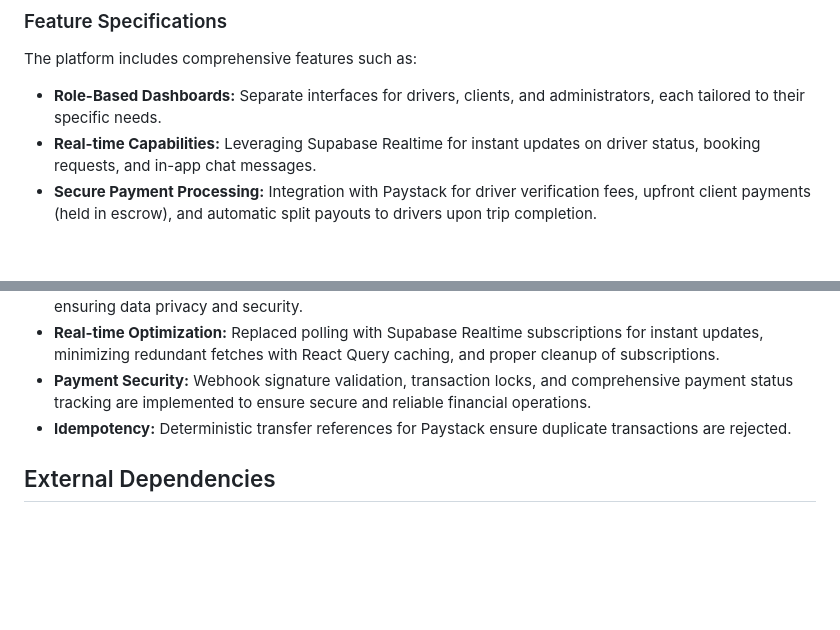
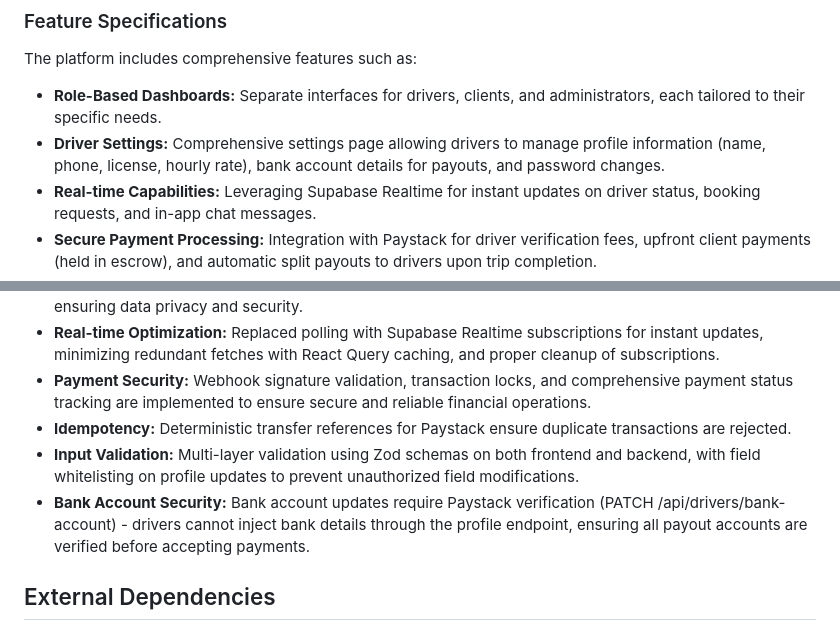
Before and after one commit to zenofund/DriversOnDemand, a Markdown page: replit.md, 2 parts joined by grey strips. GitHub-like rendering; blank space fills up the shorter version.

Commit message:
Add driver settings and enhance input validation security
Implement a driver settings page with profile and bank account management, and introduce multi-layer validation using Zod schemas with field whitelisting.

Replit-Commit-Author: Agent
Replit-Commit-Session-Id: 5249e4ec-3dc8-4052-ab24-94f560c6c781
Replit-Commit-Checkpoint-Type: full_checkpoint
Replit-Commit-Event-Id: b15ff400-4bc9-484e-bfc1-fc64b13f4cc9
Replit-Commit-Screenshot-Url: https://storage.googleapis.com/screenshot-production-us-central1/180adfd3-424b-41b9-92e5-3b737ac218f5/5249e4ec-3dc8-4052-ab24-94f560c6c781/Up3rWPn

```diff
--- a/replit.md
+++ b/replit.md
@@ -17,6 +17,7 @@ The frontend uses TypeScript for type safety, React Query for server state manag
 ### Feature Specifications
 The platform includes comprehensive features such as:
 - **Role-Based Dashboards:** Separate interfaces for drivers, clients, and administrators, each tailored to their specific needs.
+- **Driver Settings:** Comprehensive settings page allowing drivers to manage profile information (name, phone, license, hourly rate), bank account details for payouts, and password changes.
 - **Real-time Capabilities:** Leveraging Supabase Realtime for instant updates on driver status, booking requests, and in-app chat messages.
 - **Secure Payment Processing:** Integration with Paystack for driver verification fees, upfront client payments (held in escrow), and automatic split payouts to drivers upon trip completion.
 - **Driver Verification:** A process involving a one-time payment and profile completion to ensure professional standards.
@@ -34,6 +35,8 @@ The platform includes comprehensive features such as:
 - **Real-time Optimization:** Replaced polling with Supabase Realtime subscriptions for instant updates, minimizing redundant fetches with React Query caching, and proper cleanup of subscriptions.
 - **Payment Security:** Webhook signature validation, transaction locks, and comprehensive payment status tracking are implemented to ensure secure and reliable financial operations.
 - **Idempotency:** Deterministic transfer references for Paystack ensure duplicate transactions are rejected.
+- **Input Validation:** Multi-layer validation using Zod schemas on both frontend and backend, with field whitelisting on profile updates to prevent unauthorized field modifications.
+- **Bank Account Security:** Bank account updates require Paystack verification (PATCH /api/drivers/bank-account) - drivers cannot inject bank details through the profile endpoint, ensuring all payout accounts are verified before accepting payments.
 
 ## External Dependencies
 - **Supabase:** Database, Authentication, and Realtime functionalities.
```
